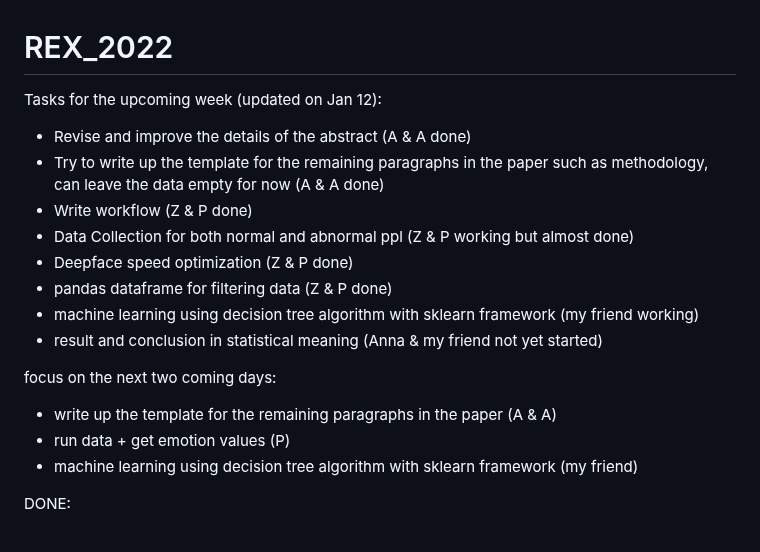
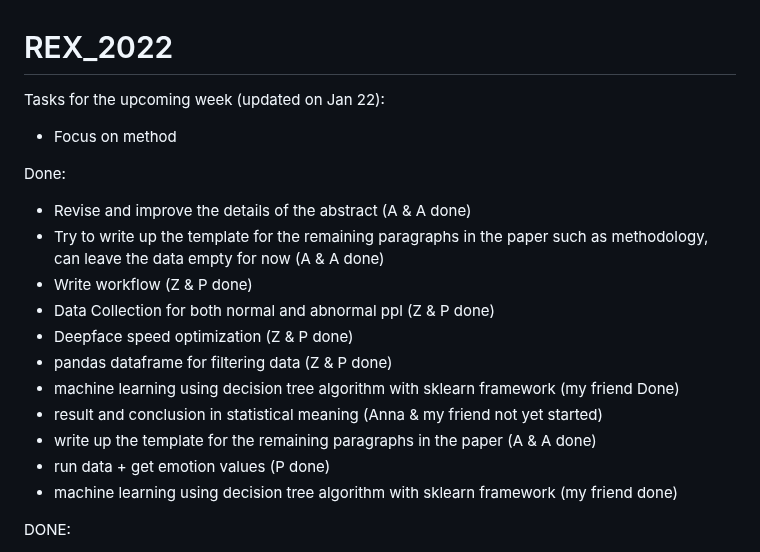
Before and after one commit to paul-chunwong/REX_2022_Facial_Expression, a Markdown page: README.md, the part around the change. GitHub-like rendering.

```diff
--- a/README.md
+++ b/README.md
@@ -1,19 +1,20 @@
 # REX_2022
 
-Tasks for the upcoming week (updated on Jan 12):
+Tasks for the upcoming week (updated on Jan 22):
+- Focus on method
+
+Done:
 - Revise and improve the details of the abstract (A & A done)
 - Try to write up the template for the remaining paragraphs in the paper such as methodology, can leave the data empty for now (A & A done)
 - Write workflow (Z & P done)
-- Data Collection for both normal and abnormal ppl (Z & P working but almost done)
+- Data Collection for both normal and abnormal ppl (Z & P done)
 - Deepface speed optimization (Z & P done)
 - pandas dataframe for filtering data (Z & P done)
-- machine learning using decision tree algorithm with sklearn framework (my friend working)
+- machine learning using decision tree algorithm with sklearn framework (my friend Done)
 - result and conclusion in statistical meaning (Anna & my friend not yet started)
-
-focus on the next two coming days:
-- write up the template for the remaining paragraphs in the paper (A & A)
-- run data + get emotion values (P)
-- machine learning using decision tree algorithm with sklearn framework (my friend)
+- write up the template for the remaining paragraphs in the paper (A & A done)
+- run data + get emotion values (P done)
+- machine learning using decision tree algorithm with sklearn framework (my friend done)
 
 
 
```
